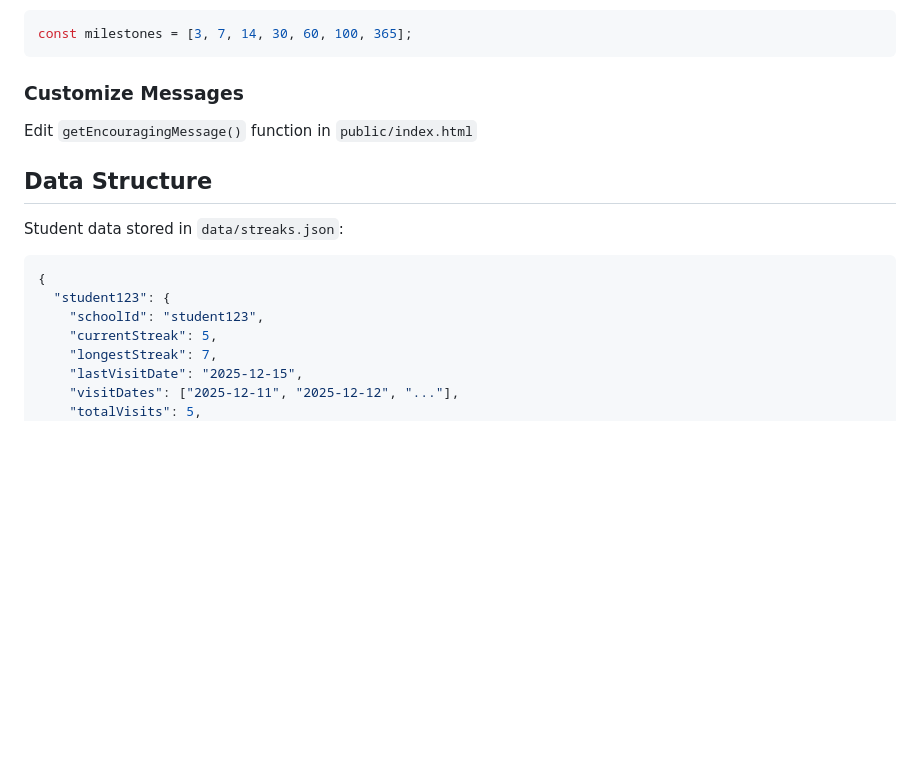
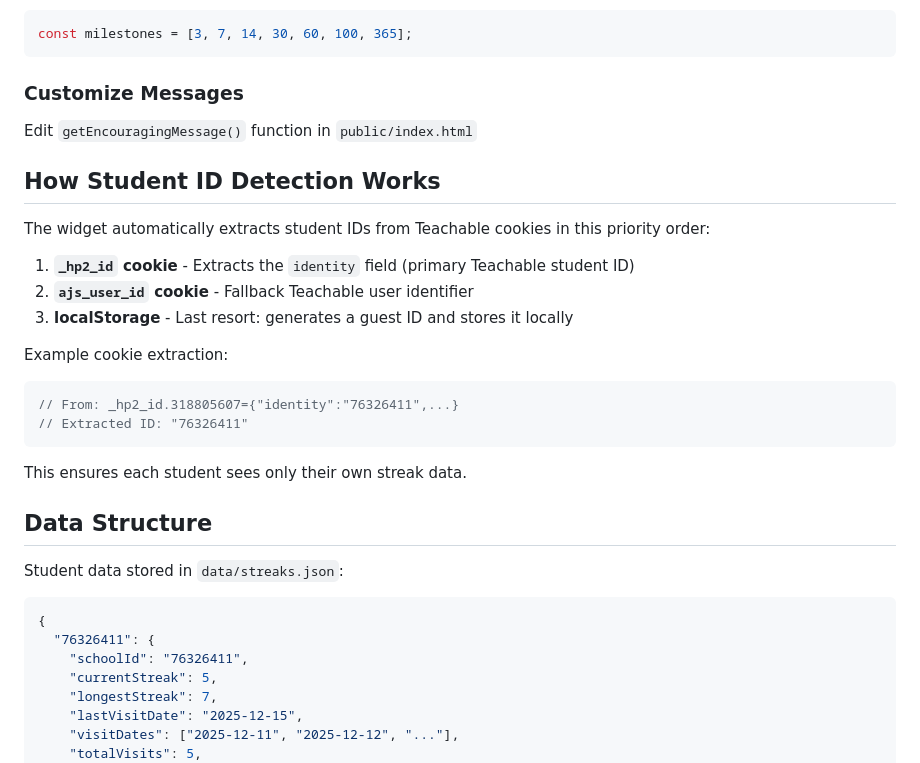
Before and after one commit to paulina-mei/teachable-streak-tracker, a Markdown page: README.md, the part around one of its changes. Drawn GitHub-style; blank space fills up the shorter version.

````diff
--- a/README.md
+++ b/README.md
@@ -286,13 +307,29 @@ const milestones = [3, 7, 14, 30, 60, 100, 365];
 
 Edit `getEncouragingMessage()` function in `public/index.html`
 
+## How Student ID Detection Works
+
+The widget automatically extracts student IDs from Teachable cookies in this priority order:
+
+1. **`_hp2_id` cookie** - Extracts the `identity` field (primary Teachable student ID)
+2. **`ajs_user_id` cookie** - Fallback Teachable user identifier
+3. **localStorage** - Last resort: generates a guest ID and stores it locally
+
+Example cookie extraction:
+```javascript
+// From: _hp2_id.318805607={"identity":"76326411",...}
+// Extracted ID: "76326411"
+```
+
+This ensures each student sees only their own streak data.
+
 ## Data Structure
 
 Student data stored in `data/streaks.json`:
 ```json
 {
-  "student123": {
-    "schoolId": "student123",
+  "76326411": {
+    "schoolId": "76326411",
     "currentStreak": 5,
     "longestStreak": 7,
     "lastVisitDate": "2025-12-15",
````
Also changed, not shown: other parts of README.md (+55 -34 lines), QUICKSTART.md (+52 -51 lines).
